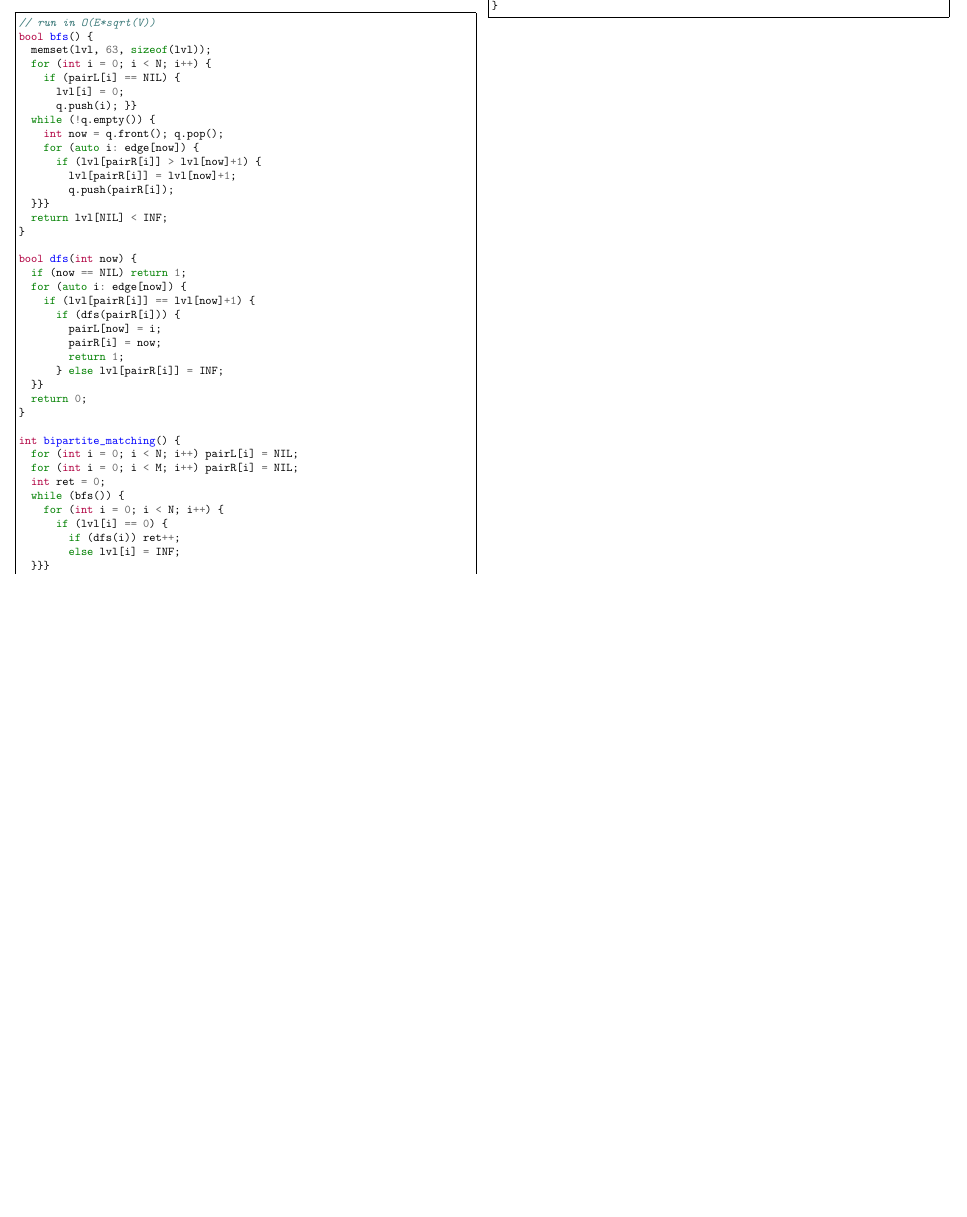
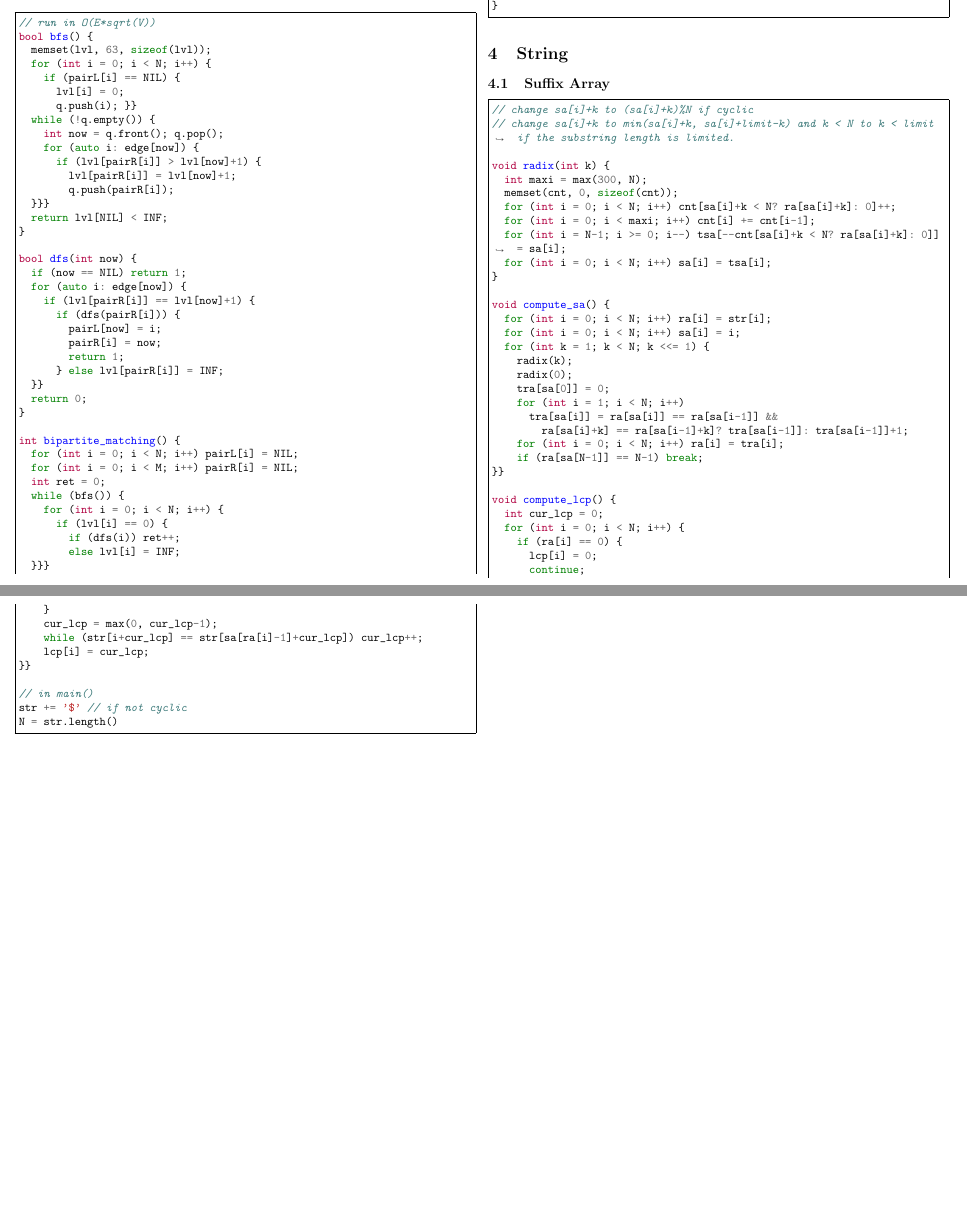
Before and after one commit to fairuzi10/competitive-programming, a LaTeX document (cheat-sheet.tex): part of page 4 of 4 before the commit and two parts of pages 4 and 5 of 5 after it, the two joined at a grey line, cut so that both start at the same text, the shorter picture padded with empty space. Compiled offline with pdfLaTeX.

Commit message:
add suffix array to cheat sheet

```diff
--- a/cheat-sheet.tex
+++ b/cheat-sheet.tex
@@ -292,5 +292,52 @@ int bipartite_matching() {
 }
 \end{cpp}
 
+\section{String}
+
+\subsection{Suffix Array}
+\begin{cpp}
+// change sa[i]+k to (sa[i]+k)%N if cyclic
+// change sa[i]+k to min(sa[i]+k, sa[i]+limit-k) and k < N to k < limit if the substring length is limited.
+
+void radix(int k) {
+	int maxi = max(300, N);
+	memset(cnt, 0, sizeof(cnt));
+	for (int i = 0; i < N; i++) cnt[sa[i]+k < N? ra[sa[i]+k]: 0]++;
+	for (int i = 0; i < maxi; i++) cnt[i] += cnt[i-1];
+	for (int i = N-1; i >= 0; i--) tsa[--cnt[sa[i]+k < N? ra[sa[i]+k]: 0]] = sa[i];
+	for (int i = 0; i < N; i++) sa[i] = tsa[i];
+}
+
+void compute_sa() {
+	for (int i = 0; i < N; i++) ra[i] = str[i];
+	for (int i = 0; i < N; i++) sa[i] = i;
+	for (int k = 1; k < N; k <<= 1) {
+		radix(k);
+		radix(0);
+		tra[sa[0]] = 0;
+		for (int i = 1; i < N; i++)
+			tra[sa[i]] = ra[sa[i]] == ra[sa[i-1]] &&
+				ra[sa[i]+k] == ra[sa[i-1]+k]? tra[sa[i-1]]: tra[sa[i-1]]+1;
+		for (int i = 0; i < N; i++) ra[i] = tra[i];
+		if (ra[sa[N-1]] == N-1) break;
+}}
+
+void compute_lcp() {
+	int cur_lcp = 0;
+	for (int i = 0; i < N; i++) {
+		if (ra[i] == 0) {
+			lcp[i] = 0;
+			continue;
+		}
+		cur_lcp = max(0, cur_lcp-1);
+		while (str[i+cur_lcp] == str[sa[ra[i]-1]+cur_lcp]) cur_lcp++;
+		lcp[i] = cur_lcp;
+}}
+
+// in main()
+str += '$' // if not cyclic
+N = str.length()
+\end{cpp}
+
 \end{multicols*}
 \end{document}
```
Also changed, not shown: cheat-sheet.pdf, cheat-sheet.tex (12 more changed lines).
